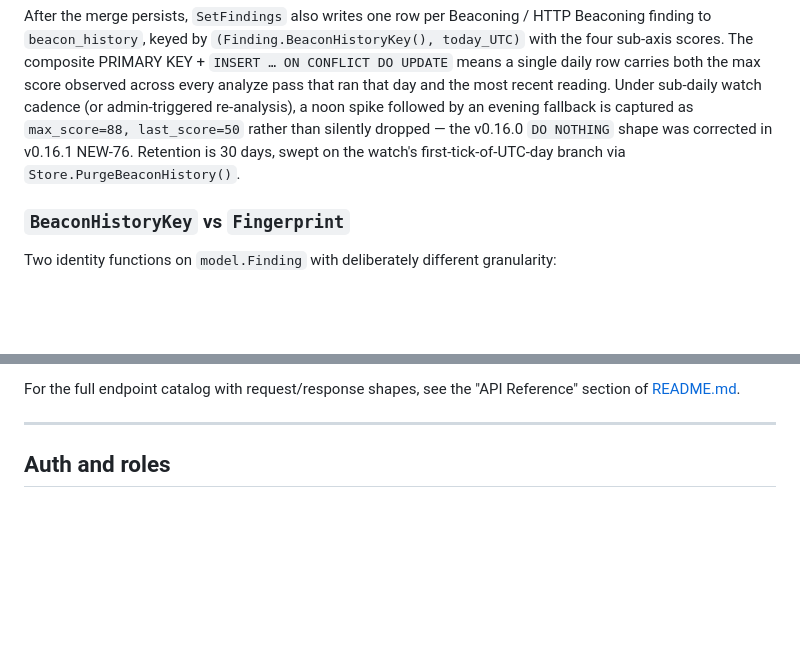
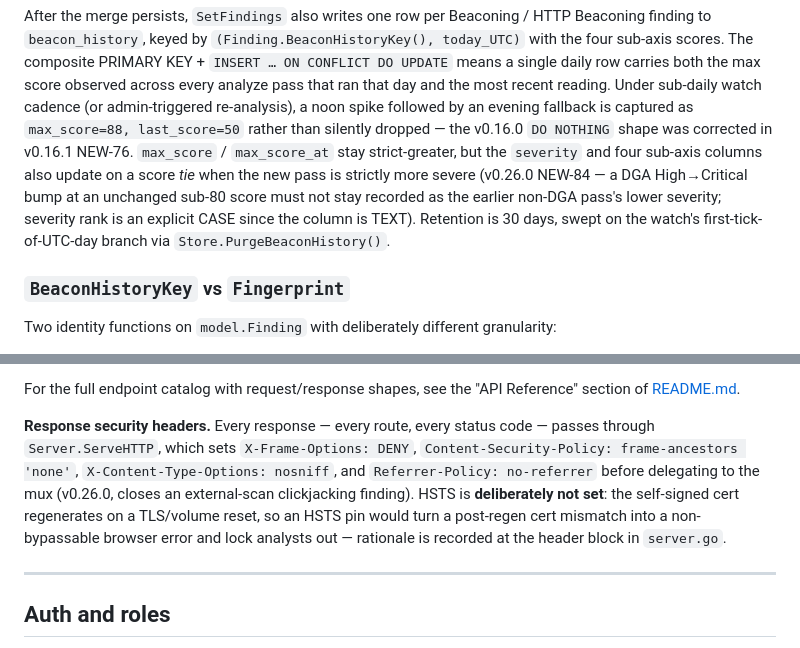
Before and after one commit to BushidoCyb3r/Archer, a Markdown page: docs/ARCHITECTURE.md, 2 parts joined by grey strips. Rendered like a GitHub page; blank space fills up the shorter version.

```diff
--- a/docs/ARCHITECTURE.md
+++ b/docs/ARCHITECTURE.md
@@ -410,9 +410,14 @@ most recent reading. Under sub-daily watch cadence (or
 admin-triggered re-analysis), a noon spike followed by an evening
 fallback is captured as `max_score=88, last_score=50` rather
 than silently dropped — the v0.16.0 `DO NOTHING` shape was
-corrected in v0.16.1 NEW-76. Retention is 30 days, swept on the
-watch's first-tick-of-UTC-day branch via
-`Store.PurgeBeaconHistory()`.
+corrected in v0.16.1 NEW-76. `max_score` / `max_score_at` stay
+strict-greater, but the `severity` and four sub-axis columns also
+update on a score *tie* when the new pass is strictly more severe
+(v0.26.0 NEW-84 — a DGA High→Critical bump at an unchanged sub-80
+score must not stay recorded as the earlier non-DGA pass's lower
+severity; severity rank is an explicit CASE since the column is
+TEXT). Retention is 30 days, swept on the watch's
+first-tick-of-UTC-day branch via `Store.PurgeBeaconHistory()`.
 
 ### `BeaconHistoryKey` vs `Fingerprint`
 
@@ -484,6 +489,17 @@ Three special unauthenticated endpoints:
 
 For the full endpoint catalog with request/response shapes, see the
 "API Reference" section of [README.md](../README.md).
+
+**Response security headers.** Every response — every route, every
+status code — passes through `Server.ServeHTTP`, which sets
+`X-Frame-Options: DENY`, `Content-Security-Policy: frame-ancestors
+'none'`, `X-Content-Type-Options: nosniff`, and `Referrer-Policy:
+no-referrer` before delegating to the mux (v0.26.0, closes an
+external-scan clickjacking finding). HSTS is **deliberately not
+set**: the self-signed cert regenerates on a TLS/volume reset, so
+an HSTS pin would turn a post-regen cert mismatch into a
+non-bypassable browser error and lock analysts out — rationale is
+recorded at the header block in `server.go`.
 
 ---
 
```
Also changed, not shown: README.md (+2 -2 lines), docs/DETECTION_METHODS.md (+18 -0 lines), docs/archer-logo-dark-mode.png (added).
